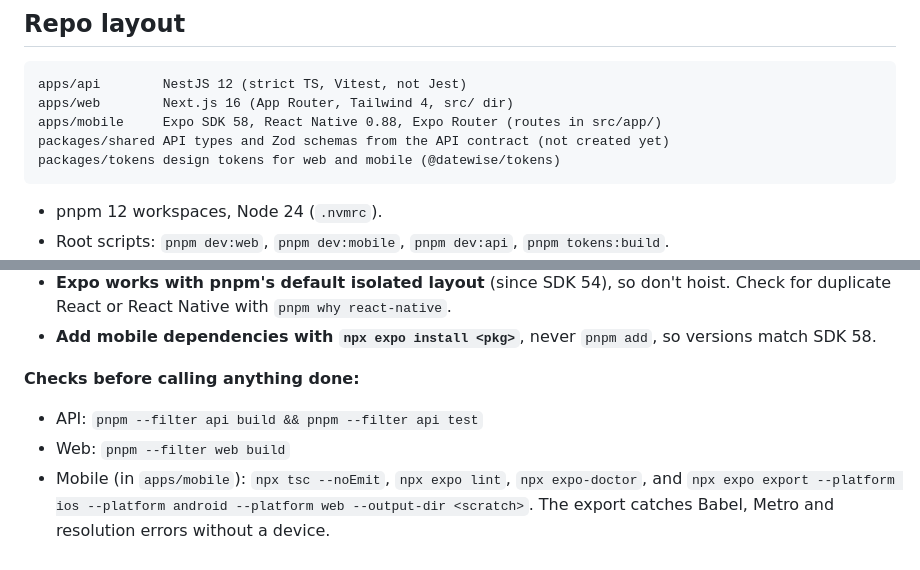
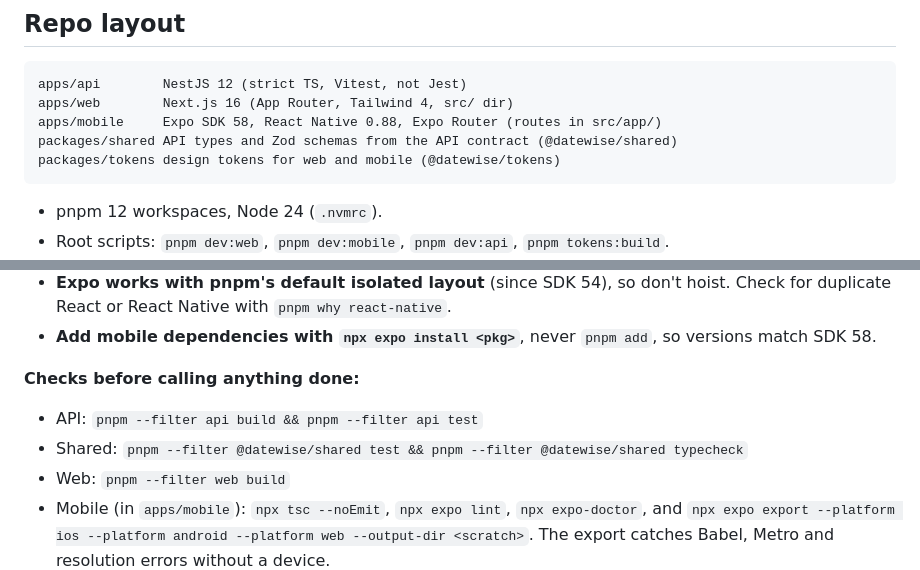
Before and after one commit to ifeanyianyanwu/datewise, a Markdown page: CLAUDE.md, 2 parts joined by grey strips. Drawn GitHub-style.

Commit message:
docs: add shared package to repo layout and checks

````diff
--- a/CLAUDE.md
+++ b/CLAUDE.md
@@ -10,7 +10,7 @@ An AI date planner, built as a **learning project**: the owner is learning produ
 apps/api        NestJS 12 (strict TS, Vitest, not Jest)
 apps/web        Next.js 16 (App Router, Tailwind 4, src/ dir)
 apps/mobile     Expo SDK 58, React Native 0.88, Expo Router (routes in src/app/)
-packages/shared API types and Zod schemas from the API contract (not created yet)
+packages/shared API types and Zod schemas from the API contract (@datewise/shared)
 packages/tokens design tokens for web and mobile (@datewise/tokens)
 ```
 
@@ -45,6 +45,7 @@ These versions are newer than most training data and tutorials.
 
 **Checks before calling anything done:**
 - API: `pnpm --filter api build && pnpm --filter api test`
+- Shared: `pnpm --filter @datewise/shared test && pnpm --filter @datewise/shared typecheck`
 - Web: `pnpm --filter web build`
 - Mobile (in `apps/mobile`): `npx tsc --noEmit`, `npx expo lint`, `npx expo-doctor`, and `npx expo export --platform ios --platform android --platform web --output-dir <scratch>`. The export catches Babel, Metro and resolution errors without a device.
 
````
